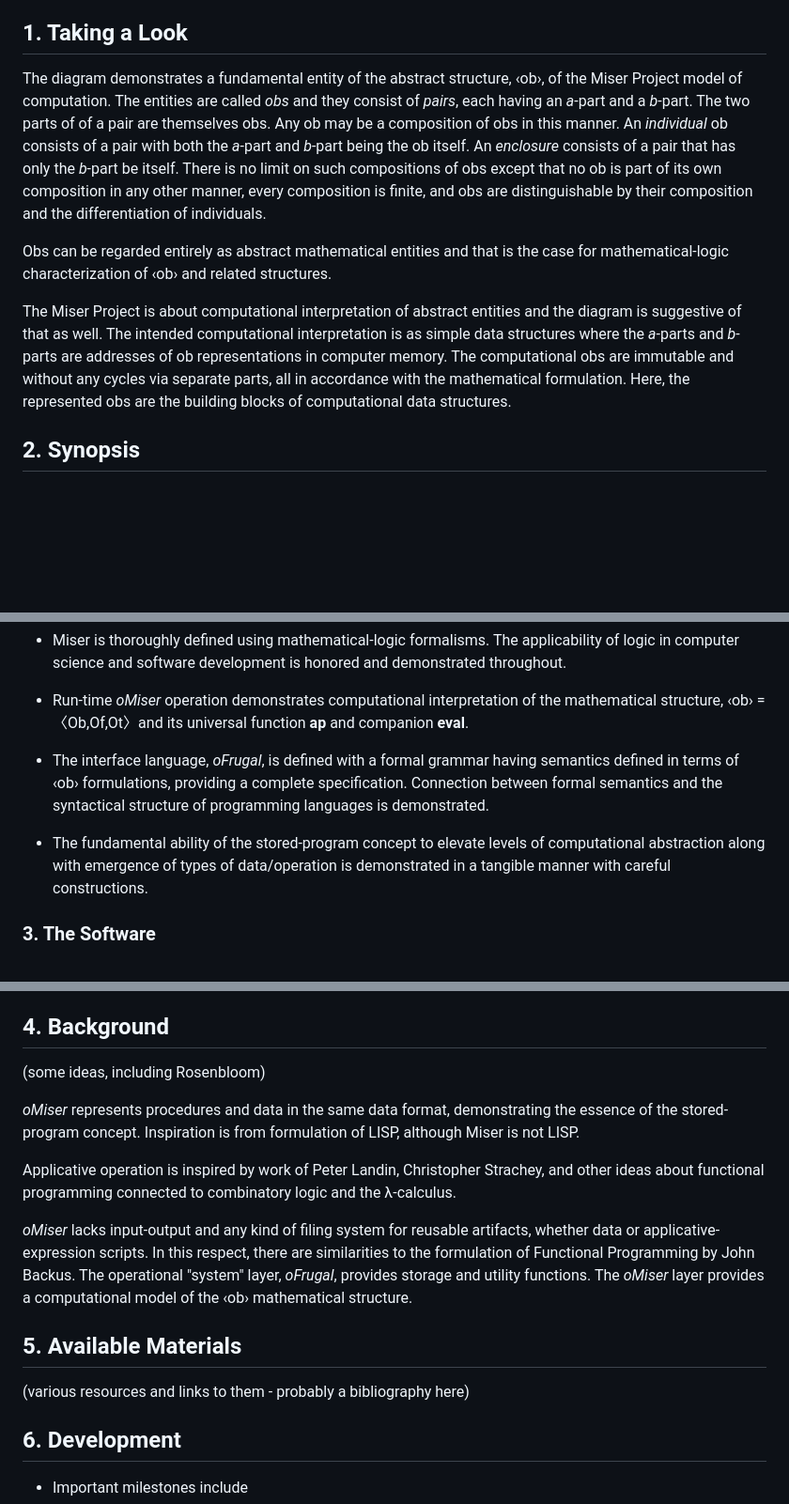
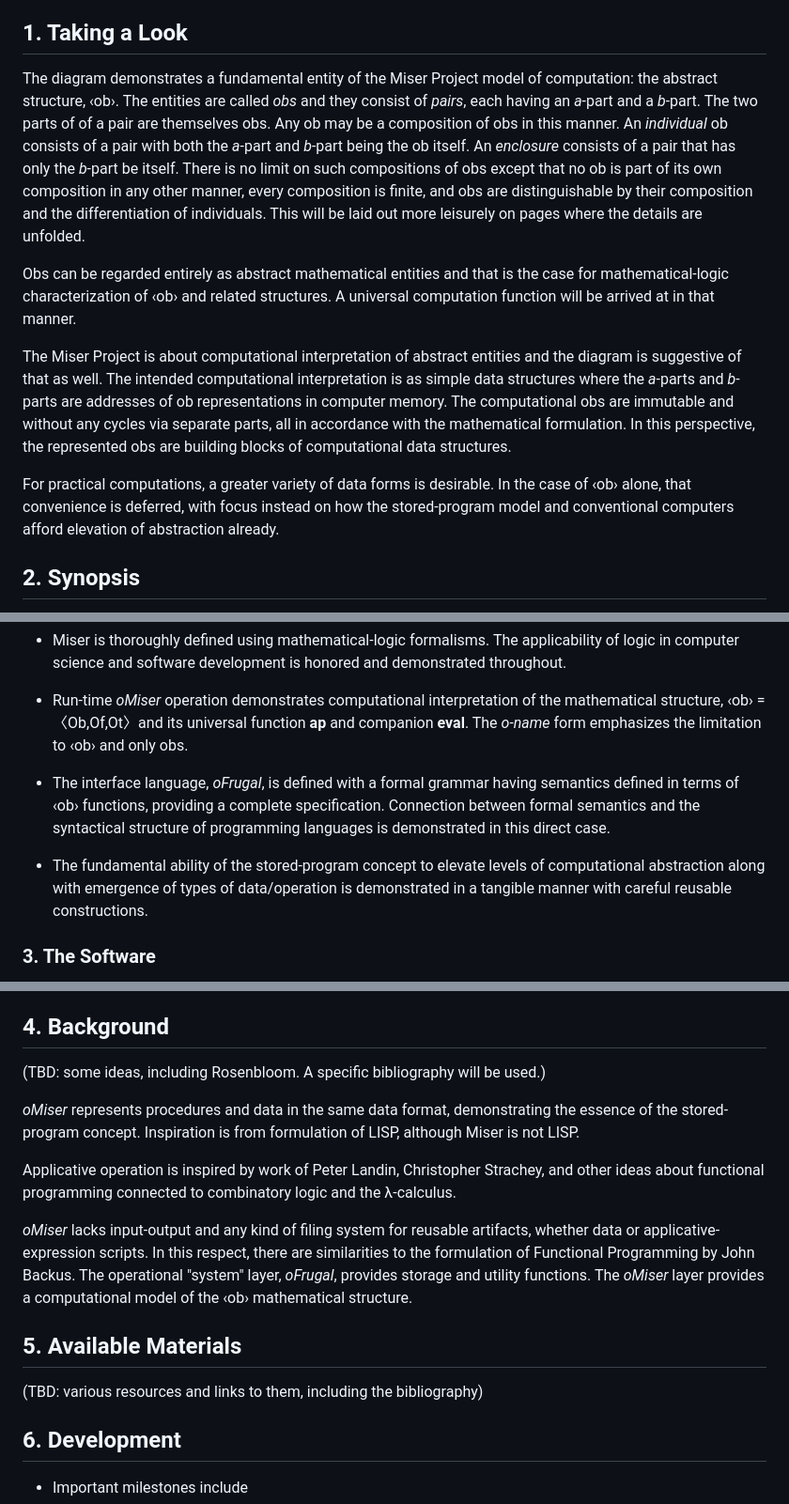
Before and after one commit to orcmid/miser, a Markdown page: docs/index.md, 3 parts joined by grey strips. Shown at 94% size. GitHub-like rendering; blank space fills up the shorter version.

Commit message:
0.1.6 docs/index.md Smoothing and TBDs identified

```diff
--- a/docs/index.md
+++ b/docs/index.md
@@ -14,8 +14,8 @@
 
 ## 1. Taking a Look
 
-The diagram demonstrates a fundamental entity of the abstract structure,
-‹ob›, of the Miser Project model of computation.  The entities are called
+The diagram demonstrates a fundamental entity of the Miser Project model of
+computation: the abstract structure, ‹ob›.  The entities are called
 *obs* and they consist of *pairs*, each having an *a*-part and a *b*-part.
 The two parts of of a pair are themselves obs.  Any ob may be a composition of
 obs in this manner.  An *individual* ob consists of a pair with both the
@@ -23,18 +23,25 @@ obs in this manner.  An *individual* ob consists of a pair with both the
 that has only the *b*-part be itself.  There is no limit on such compositions
 of obs except that no ob is part of its own composition in any other manner,
 every composition is finite, and obs are distinguishable by their composition
-and the differentiation of individuals.
+and the differentiation of individuals.  This will be laid out more leisurely
+on pages where the details are unfolded.
 
 Obs can be regarded entirely as abstract mathematical entities and that is the
-case for mathematical-logic characterization of ‹ob› and related structures.
+case for mathematical-logic characterization of ‹ob› and related structures. A
+universal computation function will be arrived at in that manner.
 
 The Miser Project is about computational interpretation of abstract entities
 and the diagram is suggestive of that as well.  The intended computational
 interpretation is as simple data structures where the *a*-parts and *b*-parts
 are addresses of ob representations in computer memory.  The computational obs
 are immutable and without any cycles via separate parts, all in accordance
-with the mathematical formulation.  Here, the represented obs are the
-building blocks of computational data structures.
+with the mathematical formulation.  In this perspective, the represented obs
+are building blocks of computational data structures.
+
+For practical computations, a greater variety of data forms is desirable. In
+the case of ‹ob› alone, that convenience is deferred, with focus instead on
+how the stored-program model and conventional computers afford elevation of
+abstraction already.
 
 ## 2. Synopsis
 
@@ -54,16 +61,17 @@ rather than practical application.
 
 * Run-time *oMiser* operation demonstrates computational interpretation of the
   mathematical structure, ‹ob› = 〈Ob,Of,Ot〉and its universal function
-  **ap** and companion **eval**.
+  **ap** and companion **eval**.  The *o-name* form emphasizes the limitation
+  to ‹ob› and only obs.
 
 * The interface language, *oFrugal*, is defined with a formal grammar having
-  semantics defined in terms of ‹ob› formulations, providing a complete
+  semantics defined in terms of ‹ob› functions, providing a complete
   specification.  Connection between formal semantics and the syntactical
-  structure of programming languages is demonstrated.
+  structure of programming languages is demonstrated in this direct case.
 
 * The fundamental ability of the stored-program concept to elevate levels of
   computational abstraction along with emergence of types of data/operation is
-  demonstrated in a tangible manner with careful constructions.
+  demonstrated in a tangible manner with careful reusable constructions.
 
 ### 3. The Software
 
@@ -97,7 +105,7 @@ are usable in portable interchange of programs and data.
 
 ## 4. Background
 
-(some ideas, including Rosenbloom)
+(TBD: some ideas, including Rosenbloom. A specific bibliography will be used.)
 
 *oMiser* represents procedures and data in the same data format, demonstrating
 the essence of the stored-program concept.  Inspiration is from formulation of
@@ -116,7 +124,7 @@ of the ‹ob› mathematical structure.
 
 ## 5. Available Materials
 
-(various resources and links to them - probably a bibliography here)
+(TBD: various resources and links to them, including the bibliography)
 
 ## 6. Development
 
```
Also changed, not shown: other parts of docs/index.md (+3 -2 lines).
